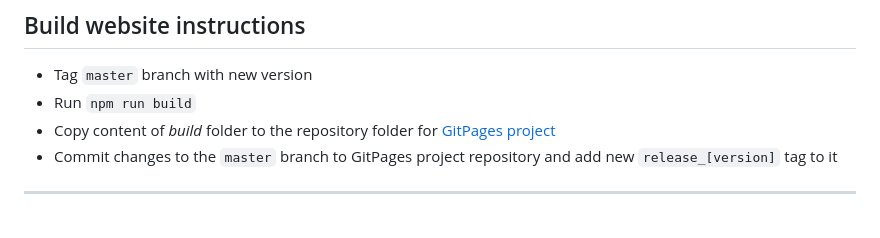
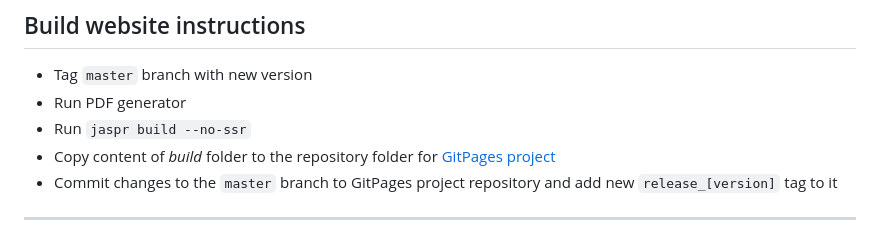
Before and after one commit to ukasz123/cv-base-app, a Markdown page: README.md, the part around the change. Drawn GitHub-style.

```diff
--- a/README.md
+++ b/README.md
@@ -9,7 +9,8 @@
 
 ## Build website instructions
 * Tag `master` branch with new version
-* Run `npm run build`
+* Run PDF generator
+* Run `jaspr build --no-ssr`
 * Copy content of _build_ folder to the repository folder for [GitPages project](https://github.com/ukasz123/ukasz123.github.io)
 * Commit changes to the `master` branch to GitPages project repository and add new `release_[version]` tag to it
 
```
